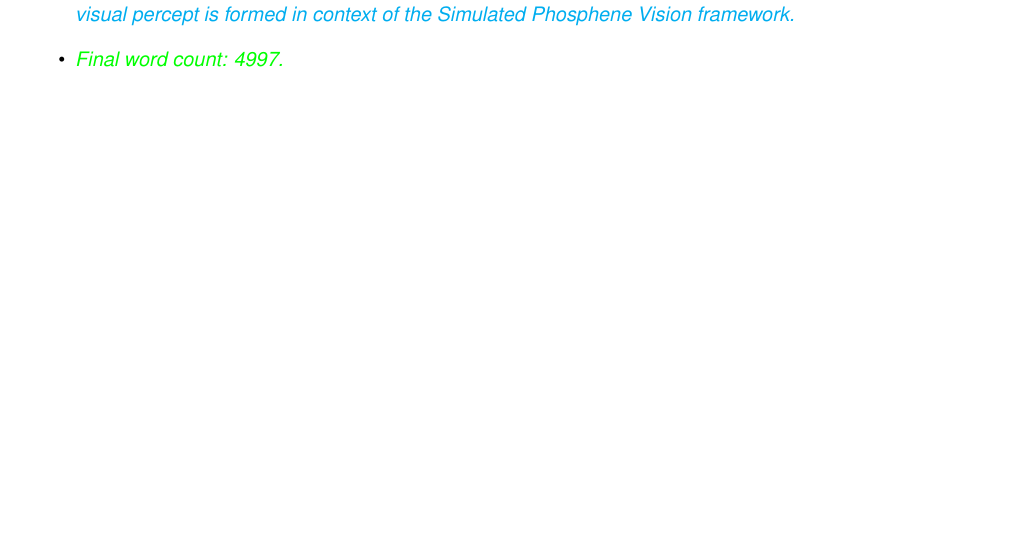
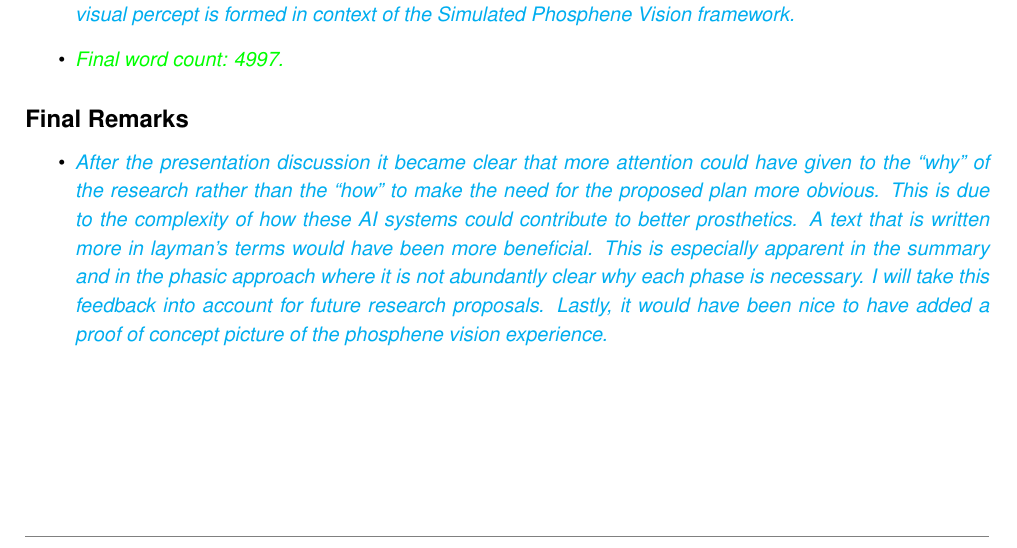
Before and after one commit to Marc-Mundo/LaTeX-Research-Proposal, a LaTeX paper (proposal_main.tex): part of page 13 of 13, cut so that both start at the same text. Compiled offline with pdfLaTeX.

Commit message:
Added final remarks after discussion with the supervisor.

```diff
--- a/proposal_main.tex
+++ b/proposal_main.tex
@@ -715,4 +715,17 @@ the intersection of these dynamic and rapidly evolving fields.
   \item \textcolor{green}{\textit{Final word count: 4997.}}
 \end{itemize}
 
+\subsection*{Final Remarks}
+\begin{itemize}
+  \item \textcolor{cyan}{\textit{After the presentation discussion it became clear that more
+            attention could have given to the ``why'' of the research rather than the ``how''
+            to make the need for the proposed plan more obvious. This is due to the
+            complexity of how these AI systems could contribute to better prosthetics. A
+            text that is written more in layman's terms would have been more beneficial.
+            This is especially apparent in the summary and in the phasic approach where it
+            is not abundantly clear why each phase is necessary. I will take this
+            feedback into account for future research proposals. Lastly, it would have
+            been nice to have added a proof of concept picture of the phosphene vision experience.}}
+\end{itemize}
+
 \end{document}
```
Also changed, not shown: proposal_main.pdf.
